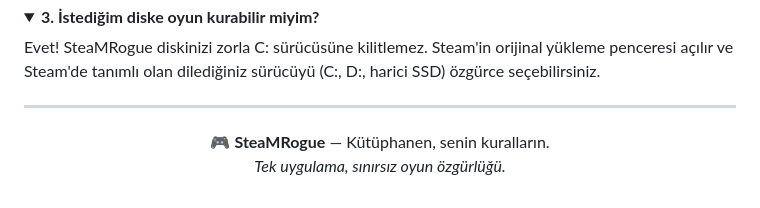
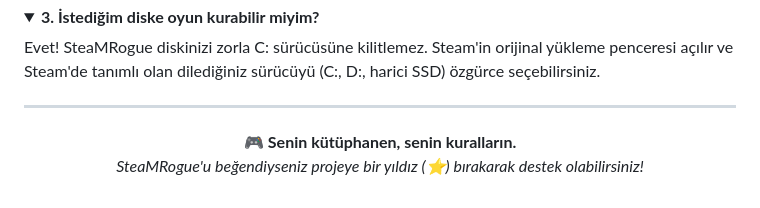
Before and after one commit to mythoscd/SteaMRogue, a Markdown page: README.md, the part around the change. Rendered like a GitHub page; folded sections open.

Commit message:
docs: update footer slogan and star request

```diff
--- a/README.md
+++ b/README.md
@@ -113,7 +113,7 @@ Evet! SteaMRogue diskinizi zorla C: sürücüsüne kilitlemez. Steam'in orijinal
 
 <div align="center">
 
-🎮 **SteaMRogue** — Kütüphanen, senin kuralların.
-*Tek uygulama, sınırsız oyun özgürlüğü.*
+🎮 **Senin kütüphanen, senin kuralların.**
+*SteaMRogue'u beğendiyseniz projeye bir yıldız (⭐) bırakarak destek olabilirsiniz!*
 
 </div>
```
